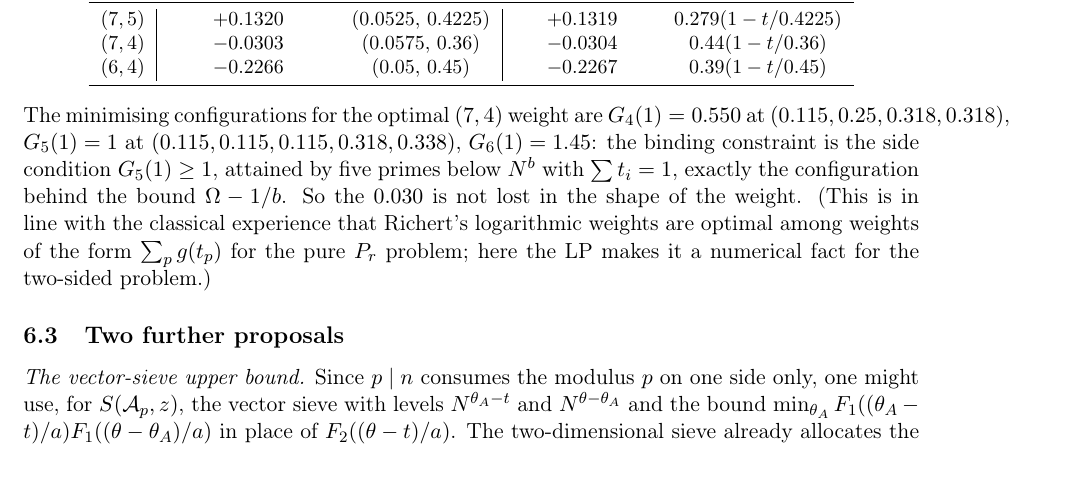
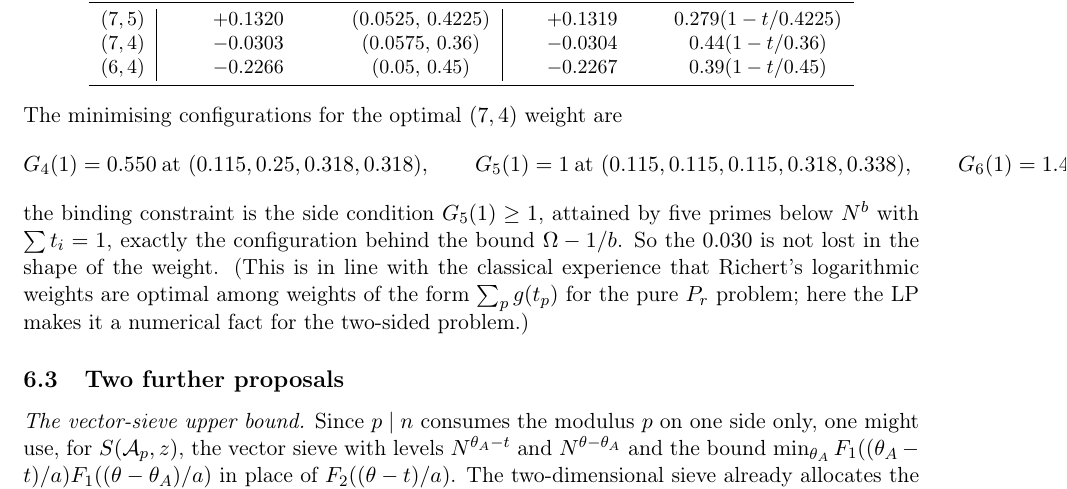
Before and after one commit to Ruqing1963/two-squares-short-intervals, a LaTeX paper (notes/part3_explorations.tex): part of page 16 of 17, cut so that both start at the same text. Compiled offline with pdfLaTeX.

Commit message:
Notes: Section 6.2 display

```diff
--- a/notes/part3_explorations.tex
+++ b/notes/part3_explorations.tex
@@ -453,7 +453,11 @@ $(6,4)$ & $-0.2266$ & $(0.05,\,0.45)$ & $-0.2267$ & $0.39(1-t/0.45)$\\
 \bottomrule
 \end{tabular}
 \end{center}
-The minimising configurations for the optimal $(7,4)$ weight are $G_4(1)=0.550$ at $(0.115,0.25,0.318,0.318)$, $G_5(1)=1$ at $(0.115,0.115,0.115,0.318,0.338)$, $G_6(1)=1.45$: the binding constraint is the side condition $G_5(1)\ge1$, attained by five primes below $N^{b}$ with $\sum t_i=1$, exactly the configuration behind the bound $\Omega-1/b$. So the $0.030$ is not lost in the shape of the weight. (This is in line with the classical experience that Richert's logarithmic weights are optimal among weights of the form $\sum_{p}g(t_p)$ for the pure $P_r$ problem; here the LP makes it a numerical fact for the two-sided problem.)
+The minimising configurations for the optimal $(7,4)$ weight are
+\[
+G_4(1)=0.550\ \text{at }(0.115,0.25,0.318,0.318),\qquad G_5(1)=1\ \text{at }(0.115,0.115,0.115,0.318,0.338),\qquad G_6(1)=1.45:
+\]
+the binding constraint is the side condition $G_5(1)\ge1$, attained by five primes below $N^{b}$ with $\sum t_i=1$, exactly the configuration behind the bound $\Omega-1/b$. So the $0.030$ is not lost in the shape of the weight. (This is in line with the classical experience that Richert's logarithmic weights are optimal among weights of the form $\sum_{p}g(t_p)$ for the pure $P_r$ problem; here the LP makes it a numerical fact for the two-sided problem.)
 
 \subsection{Two further proposals}
 \emph{The vector-sieve upper bound.} Since $p\mid n$ consumes the modulus $p$ on one side only, one might use, for $S(\cA_p,z)$, the vector sieve with levels $N^{\theta_A-t}$ and $N^{\theta-\theta_A}$ and the bound $\min_{\theta_A}F_1((\theta_A-t)/a)F_1((\theta-\theta_A)/a)$ in place of $F_2((\theta-t)/a)$. The two-dimensional sieve already allocates the whole level $N^{\theta-t}$ jointly, and for all $s\in[1,10]$
```
Also changed, not shown: notes/part3_explorations.pdf.
